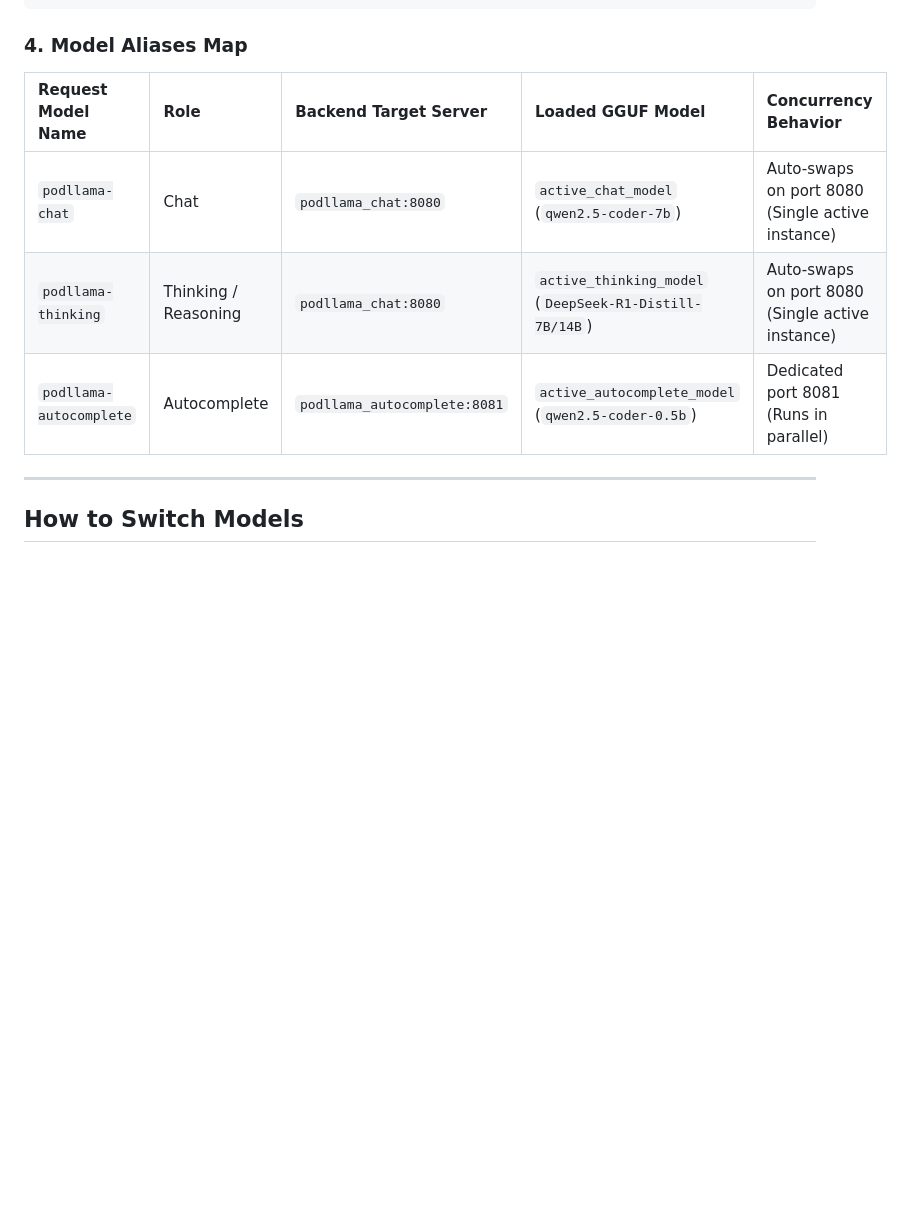
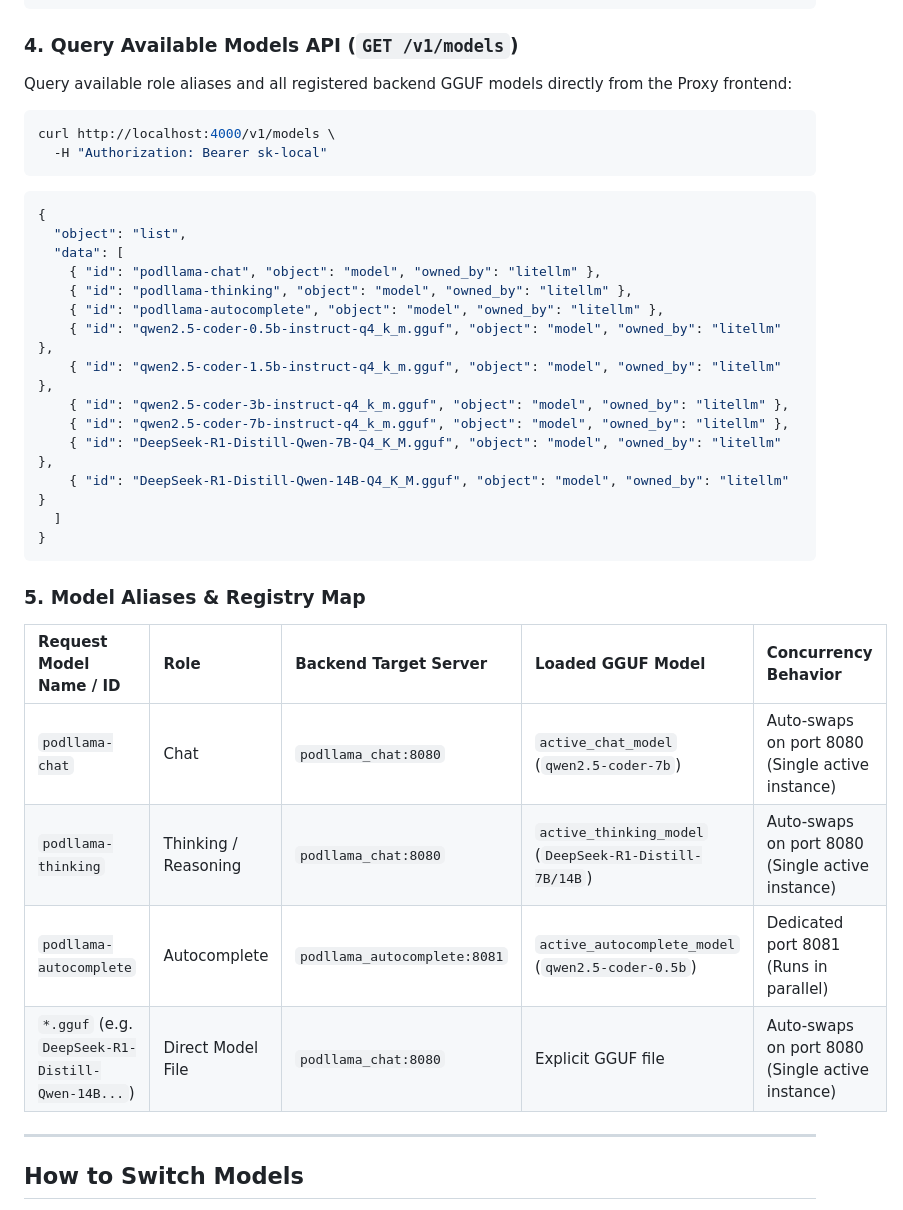
Before and after one commit to archanpaul/podllama, a Markdown page: README.md, the part around the change. GitHub-like rendering; blank space fills up the shorter version.

Commit message:
docs: update README.md with List Models API example and model registry mapping

````diff
--- a/README.md
+++ b/README.md
@@ -203,13 +203,40 @@ curl http://localhost:4000/v1/completions \
   }'
 ```
 
-### 4. Model Aliases Map
+### 4. Query Available Models API (`GET /v1/models`)
 
-| Request Model Name | Role | Backend Target Server | Loaded GGUF Model | Concurrency Behavior |
+Query available role aliases and all registered backend GGUF models directly from the Proxy frontend:
+
+```bash
+curl http://localhost:4000/v1/models \
+  -H "Authorization: Bearer sk-local"
+```
+
+```json
+{
+  "object": "list",
+  "data": [
+    { "id": "podllama-chat", "object": "model", "owned_by": "litellm" },
+    { "id": "podllama-thinking", "object": "model", "owned_by": "litellm" },
+    { "id": "podllama-autocomplete", "object": "model", "owned_by": "litellm" },
+    { "id": "qwen2.5-coder-0.5b-instruct-q4_k_m.gguf", "object": "model", "owned_by": "litellm" },
+    { "id": "qwen2.5-coder-1.5b-instruct-q4_k_m.gguf", "object": "model", "owned_by": "litellm" },
+    { "id": "qwen2.5-coder-3b-instruct-q4_k_m.gguf", "object": "model", "owned_by": "litellm" },
+    { "id": "qwen2.5-coder-7b-instruct-q4_k_m.gguf", "object": "model", "owned_by": "litellm" },
+    { "id": "DeepSeek-R1-Distill-Qwen-7B-Q4_K_M.gguf", "object": "model", "owned_by": "litellm" },
+    { "id": "DeepSeek-R1-Distill-Qwen-14B-Q4_K_M.gguf", "object": "model", "owned_by": "litellm" }
+  ]
+}
+```
+
+### 5. Model Aliases & Registry Map
+
+| Request Model Name / ID | Role | Backend Target Server | Loaded GGUF Model | Concurrency Behavior |
 | :--- | :--- | :--- | :--- | :--- |
 | `podllama-chat` | Chat | `podllama_chat:8080` | `active_chat_model` (`qwen2.5-coder-7b`) | Auto-swaps on port 8080 (Single active instance) |
 | `podllama-thinking` | Thinking / Reasoning | `podllama_chat:8080` | `active_thinking_model` (`DeepSeek-R1-Distill-7B/14B`) | Auto-swaps on port 8080 (Single active instance) |
 | `podllama-autocomplete` | Autocomplete | `podllama_autocomplete:8081` | `active_autocomplete_model` (`qwen2.5-coder-0.5b`) | Dedicated port 8081 (Runs in parallel) |
+| `*.gguf` (e.g. `DeepSeek-R1-Distill-Qwen-14B...`) | Direct Model File | `podllama_chat:8080` | Explicit GGUF file | Auto-swaps on port 8080 (Single active instance) |
 
 ---
 
````
